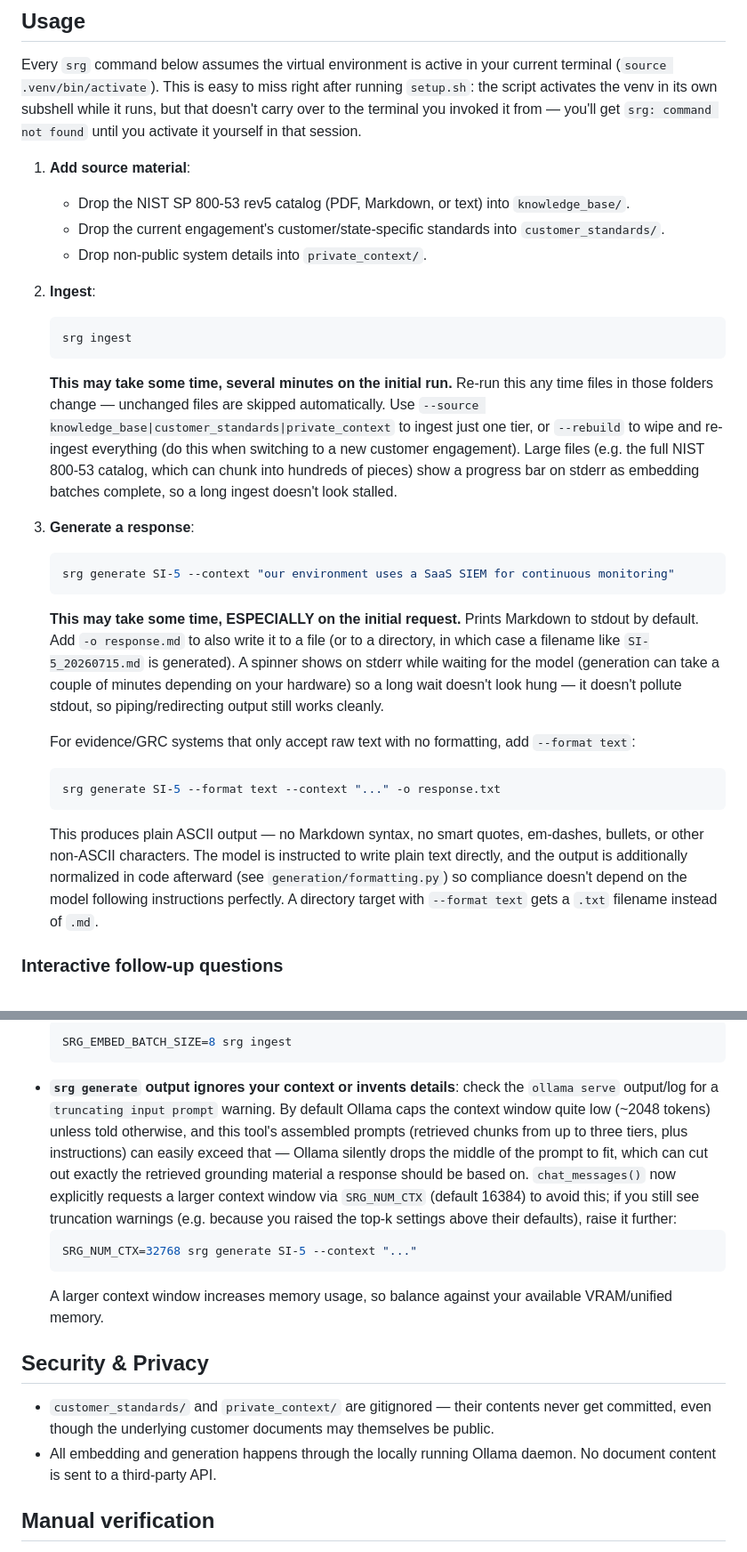
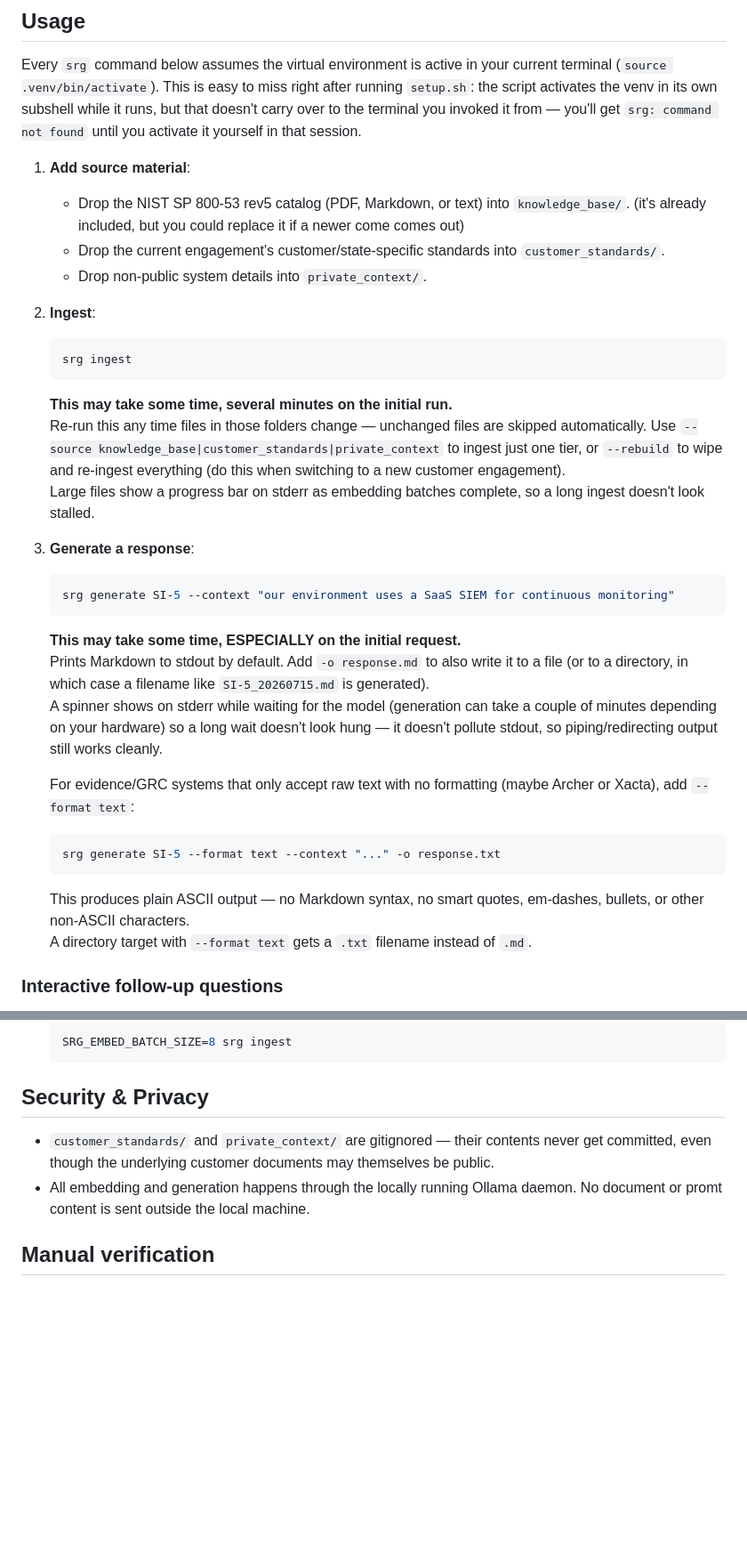
Before and after one commit to MyNameIsMissing/example-projects, a Markdown page: security-response-generator/README.md, 2 parts joined by grey strips. Shown at 89% size. Rendered like a GitHub page; blank space fills up the shorter version.

Commit message:
readme updates for clarity

````diff
--- a/security-response-generator/README.md
+++ b/security-response-generator/README.md
@@ -88,7 +89,7 @@ that session.
 
 1. **Add source material**:
    - Drop the NIST SP 800-53 rev5 catalog (PDF, Markdown, or text) into
-     `knowledge_base/`.
+     `knowledge_base/`. (it's already included, but you could replace it if a newer come comes out)
    - Drop the current engagement's customer/state-specific standards into
      `customer_standards/`.
    - Drop non-public system details into `private_context/`.
@@ -101,10 +102,8 @@ that session.
    Re-run this any time files in those folders change — unchanged files are
    skipped automatically. Use `--source knowledge_base|customer_standards|private_context`
    to ingest just one tier, or `--rebuild` to wipe and re-ingest everything
-   (do this when switching to a new customer engagement). Large files (e.g.
-   the full NIST 800-53 catalog, which can chunk into hundreds of pieces)
-   show a progress bar on stderr as embedding batches complete, so a long
-   ingest doesn't look stalled.
+   (do this when switching to a new customer engagement).
+   Large files show a progress bar on stderr as embedding batches complete, so a long ingest doesn't look stalled.
 
 3. **Generate a response**:
    ```bash
@@ -113,21 +112,16 @@ that session.
    **This may take some time, ESPECIALLY on the initial request.**
    Prints Markdown to stdout by default. Add `-o response.md` to also write
    it to a file (or to a directory, in which case a filename like
-   `SI-5_20260715.md` is generated). A spinner shows on stderr while waiting
-   for the model (generation can take a couple of minutes depending on your
-   hardware) so a long wait doesn't look hung — it doesn't pollute stdout,
-   so piping/redirecting output still works cleanly.
+   `SI-5_20260715.md` is generated).
+   A spinner shows on stderr while waiting for the model (generation can take a couple of minutes depending on your hardware) so a long wait doesn't look hung — it doesn't pollute stdout, so piping/redirecting output still works cleanly.
 
-   For evidence/GRC systems that only accept raw text with no formatting,
+   For evidence/GRC systems that only accept raw text with no formatting (maybe Archer or Xacta),
    add `--format text`:
    ```bash
    srg generate SI-5 --format text --context "..." -o response.txt
    ```
    This produces plain ASCII output — no Markdown syntax, no smart quotes,
-   em-dashes, bullets, or other non-ASCII characters. The model is
-   instructed to write plain text directly, and the output is additionally
-   normalized in code afterward (see `generation/formatting.py`) so
-   compliance doesn't depend on the model following instructions perfectly.
+   em-dashes, bullets, or other non-ASCII characters.
    A directory target with `--format text` gets a `.txt` filename instead
    of `.md`.
 
@@ -268,22 +259,6 @@ security-response-generator/
   ```bash
   SRG_EMBED_BATCH_SIZE=8 srg ingest
   ```
-- **`srg generate` output ignores your context or invents details**: check
-  the `ollama serve` output/log for a `truncating input prompt` warning. By
-  default Ollama caps the context window quite low (~2048 tokens) unless
-  told otherwise, and this tool's assembled prompts (retrieved chunks from
-  up to three tiers, plus instructions) can easily exceed that — Ollama
-  silently drops the middle of the prompt to fit, which can cut out exactly
-  the retrieved grounding material a response should be based on.
-  `chat_messages()` now explicitly requests a larger context window via
-  `SRG_NUM_CTX` (default 16384) to avoid this; if you still see truncation
-  warnings (e.g. because you raised the top-k settings above their
-  defaults), raise it further:
-  ```bash
-  SRG_NUM_CTX=32768 srg generate SI-5 --context "..."
-  ```
-  A larger context window increases memory usage, so balance against your
-  available VRAM/unified memory.
 
 ## Security & Privacy
 
@@ -291,7 +266,7 @@ security-response-generator/
   contents never get committed, even though the underlying customer
   documents may themselves be public.
 - All embedding and generation happens through the locally running Ollama
-  daemon. No document content is sent to a third-party API.
+  daemon. No document or promt content is sent outside the local machine.
 
 ## Manual verification
 
````
Also changed, not shown: other parts of security-response-generator/README.md (+11 -13 lines).
